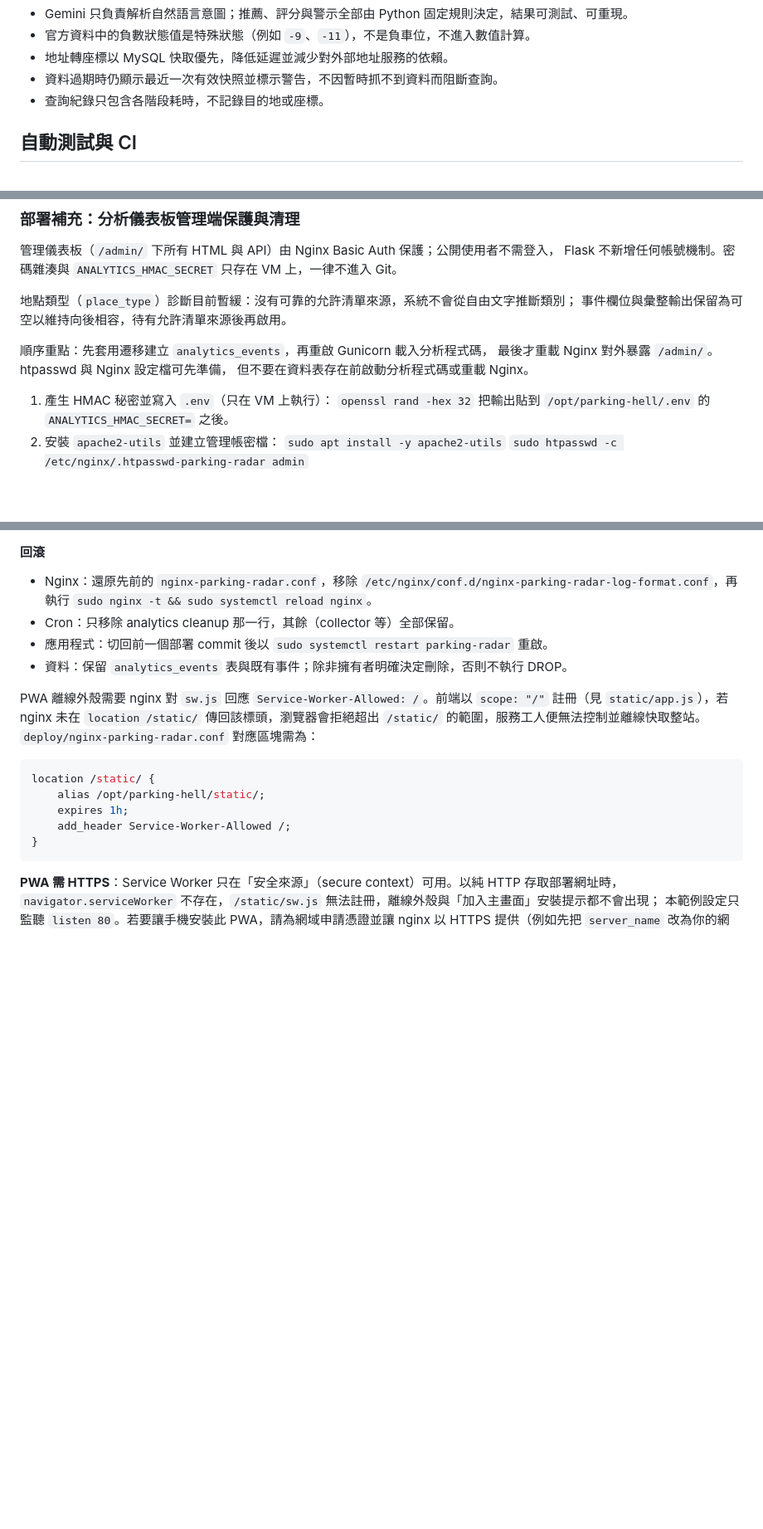
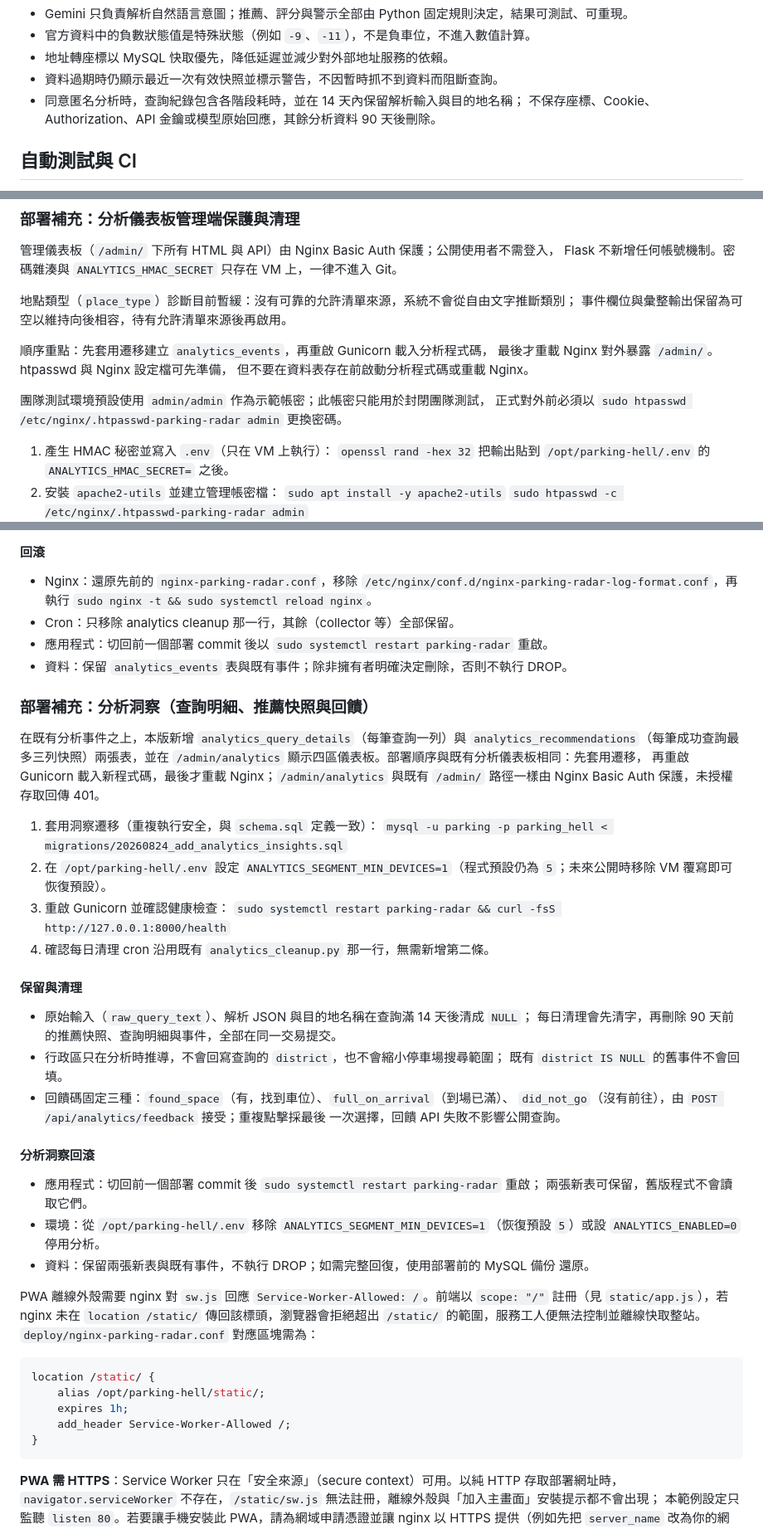
Before and after one commit to hh123456tw/parking-radar, a Markdown page: README.md, 3 parts joined by grey strips. Shown at 83% size. Rendered like a GitHub page; blank space fills up the shorter version.

Commit message:
docs: document analytics insights operations

```diff
--- a/README.md
+++ b/README.md
@@ -41,7 +41,8 @@ flowchart TD
 - 官方資料中的負數狀態值是特殊狀態（例如 `-9`、`-11`），不是負車位，不進入數值計算。
 - 地址轉座標以 MySQL 快取優先，降低延遲並減少對外部地址服務的依賴。
 - 資料過期時仍顯示最近一次有效快照並標示警告，不因暫時抓不到資料而阻斷查詢。
-- 查詢紀錄只包含各階段耗時，不記錄目的地或座標。
+- 同意匿名分析時，查詢紀錄包含各階段耗時，並在 14 天內保留解析輸入與目的地名稱；
+  不保存座標、Cookie、Authorization、API 金鑰或模型原始回應，其餘分析資料 90 天後刪除。
 
 ## 自動測試與 CI
 
@@ -163,6 +165,9 @@ Flask 不新增任何帳號機制。密碼雜湊與 `ANALYTICS_HMAC_SECRET` 只
 最後才重載 Nginx 對外暴露 `/admin/`。htpasswd 與 Nginx 設定檔可先準備，
 但不要在資料表存在前啟動分析程式碼或重載 Nginx。
 
+團隊測試環境預設使用 `admin/admin` 作為示範帳密；此帳密只能用於封閉團隊測試，
+正式對外前必須以 `sudo htpasswd /etc/nginx/.htpasswd-parking-radar admin` 更換密碼。
+
 1. 產生 HMAC 秘密並寫入 `.env`（只在 VM 上執行）：
    `openssl rand -hex 32`
    把輸出貼到 `/opt/parking-hell/.env` 的 `ANALYTICS_HMAC_SECRET=` 之後。
@@ -190,6 +195,41 @@ Flask 不新增任何帳號機制。密碼雜湊與 `ANALYTICS_HMAC_SECRET` 只
 - Cron：只移除 analytics cleanup 那一行，其餘（collector 等）全部保留。
 - 應用程式：切回前一個部署 commit 後以 `sudo systemctl restart parking-radar` 重啟。
 - 資料：保留 `analytics_events` 表與既有事件；除非擁有者明確決定刪除，否則不執行 DROP。
+
+### 部署補充：分析洞察（查詢明細、推薦快照與回饋）
+
+在既有分析事件之上，本版新增 `analytics_query_details`（每筆查詢一列）與
+`analytics_recommendations`（每筆成功查詢最多三列快照）兩張表，並在
+`/admin/analytics` 顯示四區儀表板。部署順序與既有分析儀表板相同：先套用遷移，
+再重啟 Gunicorn 載入新程式碼，最後才重載 Nginx；`/admin/analytics` 與既有
+`/admin/` 路徑一樣由 Nginx Basic Auth 保護，未授權存取回傳 401。
+
+1. 套用洞察遷移（重複執行安全，與 `schema.sql` 定義一致）：
+   `mysql -u parking -p parking_hell < migrations/20260824_add_analytics_insights.sql`
+2. 在 `/opt/parking-hell/.env` 設定 `ANALYTICS_SEGMENT_MIN_DEVICES=1`（程式預設仍為
+   `5`；未來公開時移除 VM 覆寫即可恢復預設）。
+3. 重啟 Gunicorn 並確認健康檢查：
+   `sudo systemctl restart parking-radar && curl -fsS http://127.0.0.1:8000/health`
+4. 確認每日清理 cron 沿用既有 `analytics_cleanup.py` 那一行，無需新增第二條。
+
+#### 保留與清理
+
+- 原始輸入（`raw_query_text`）、解析 JSON 與目的地名稱在查詢滿 14 天後清成 `NULL`；
+  每日清理會先清字，再刪除 90 天前的推薦快照、查詢明細與事件，全部在同一交易提交。
+- 行政區只在分析時推導，不會回寫查詢的 `district`，也不會縮小停車場搜尋範圍；
+  既有 `district IS NULL` 的舊事件不會回填。
+- 回饋碼固定三種：`found_space`（有，找到車位）、`full_on_arrival`（到場已滿）、
+  `did_not_go`（沒有前往），由 `POST /api/analytics/feedback` 接受；重複點擊採最後
+  一次選擇，回饋 API 失敗不影響公開查詢。
+
+#### 分析洞察回滾
+
+- 應用程式：切回前一個部署 commit 後 `sudo systemctl restart parking-radar` 重啟；
+  兩張新表可保留，舊版程式不會讀取它們。
+- 環境：從 `/opt/parking-hell/.env` 移除 `ANALYTICS_SEGMENT_MIN_DEVICES=1`（恢復預設
+  `5`）或設 `ANALYTICS_ENABLED=0` 停用分析。
+- 資料：保留兩張新表與既有事件，不執行 DROP；如需完整回復，使用部署前的 MySQL 備份
+  還原。
 
 PWA 離線外殼需要 nginx 對 `sw.js` 回應 `Service-Worker-Allowed: /`。前端以 `scope: "/"` 註冊（見 `static/app.js`），若 nginx 未在 `location /static/` 傳回該標頭，瀏覽器會拒絕超出
 `/static/` 的範圍，服務工人便無法控制並離線快取整站。`deploy/nginx-parking-radar.conf` 對應區塊需為：
```
Also changed, not shown: other parts of README.md (+1 -0 lines), 1 other file.
